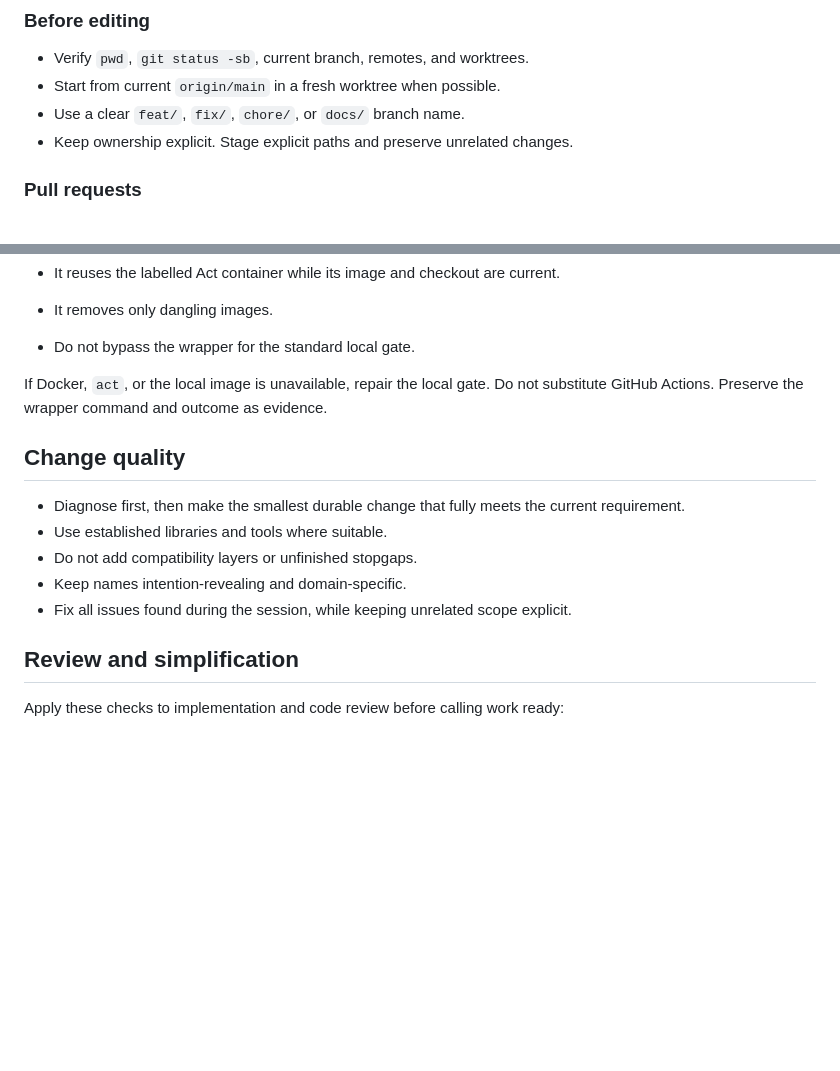
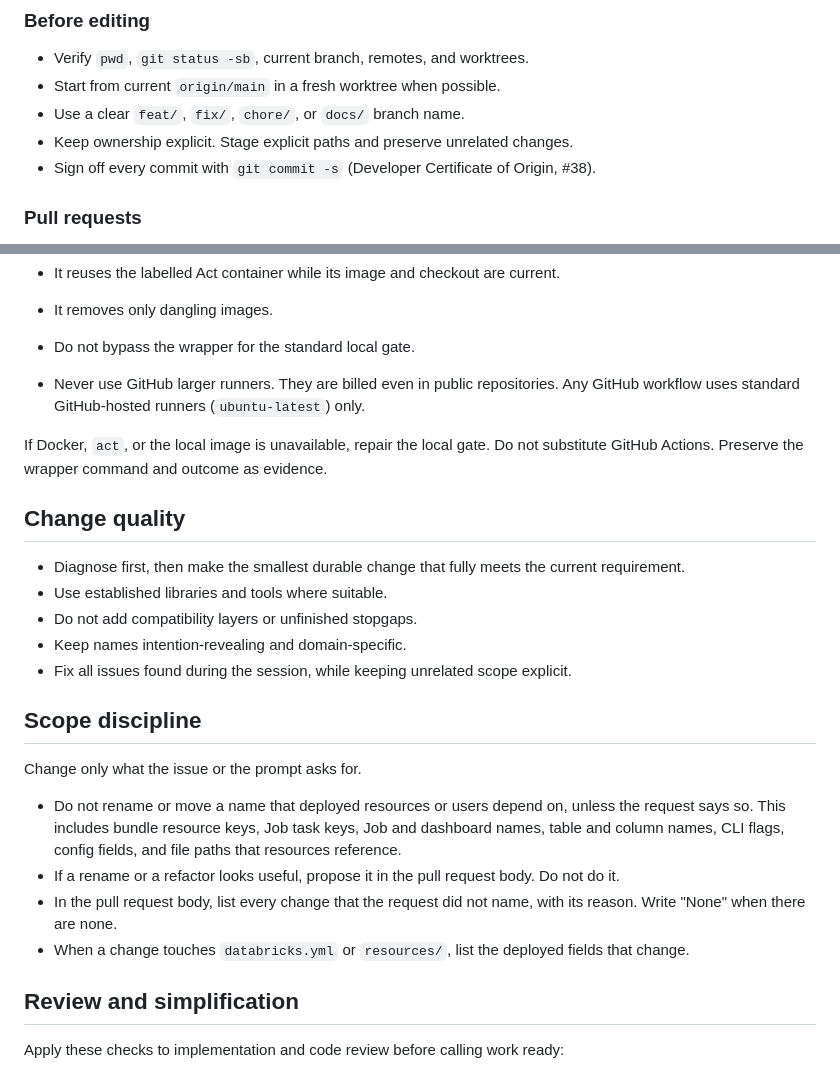
Before and after one commit to overengineered-org/databricks-workflow-monitoring-dashboards, a Markdown page: AGENTS.md, 2 parts joined by grey strips. GitHub-like rendering; blank space fills up the shorter version.

Commit message:
docs: add scope, runner and sign-off rules for agents (#37)
* docs: add scope and runner rules for agents

Forbid renames of deployed names unless the request asks.
Require a list of unrequested changes in each pull request.
Forbid GitHub larger runners, which are billed.

Co-Authored-By: Claude Opus 5.5 <noreply@anthropic.com>
Signed-off-by: Nijanthan <6072170+nijanthan-dev@users.noreply.github.com>

* docs: require signed-off commits

Ask agents to sign off every commit (DCO). Issue #38 adds the check.

Co-Authored-By: Claude Opus 5.5 <noreply@anthropic.com>
Signed-off-by: Nijanthan <6072170+nijanthan-dev@users.noreply.github.com>

---------

Signed-off-by: Nijanthan <6072170+nijanthan-dev@users.noreply.github.com>
Co-authored-by: Claude Opus 5.5 <noreply@anthropic.com>

```diff
--- a/AGENTS.md
+++ b/AGENTS.md
@@ -13,6 +13,7 @@ These rules are mandatory for repository work.
 - Start from current `origin/main` in a fresh worktree when possible.
 - Use a clear `feat/`, `fix/`, `chore/`, or `docs/` branch name.
 - Keep ownership explicit. Stage explicit paths and preserve unrelated changes.
+- Sign off every commit with `git commit -s` (Developer Certificate of Origin, #38).
 
 ### Pull requests
 
@@ -80,6 +81,8 @@ This repository must not run pipelines on GitHub.
 - It reuses the labelled Act container while its image and checkout are current.
 - It removes only dangling images.
 - Do not bypass the wrapper for the standard local gate.
+- Never use GitHub larger runners. They are billed even in public repositories. Any GitHub
+  workflow uses standard GitHub-hosted runners (`ubuntu-latest`) only.
 
 If Docker, `act`, or the local image is unavailable, repair the local gate. Do not substitute
 GitHub Actions. Preserve the wrapper command and outcome as evidence.
@@ -91,6 +94,18 @@ GitHub Actions. Preserve the wrapper command and outcome as evidence.
 - Do not add compatibility layers or unfinished stopgaps.
 - Keep names intention-revealing and domain-specific.
 - Fix all issues found during the session, while keeping unrelated scope explicit.
+
+## Scope discipline
+
+Change only what the issue or the prompt asks for.
+
+- Do not rename or move a name that deployed resources or users depend on, unless the request
+  says so. This includes bundle resource keys, Job task keys, Job and dashboard names, table and
+  column names, CLI flags, config fields, and file paths that resources reference.
+- If a rename or a refactor looks useful, propose it in the pull request body. Do not do it.
+- In the pull request body, list every change that the request did not name, with its reason.
+  Write "None" when there are none.
+- When a change touches `databricks.yml` or `resources/`, list the deployed fields that change.
 
 ## Review and simplification
 
```
